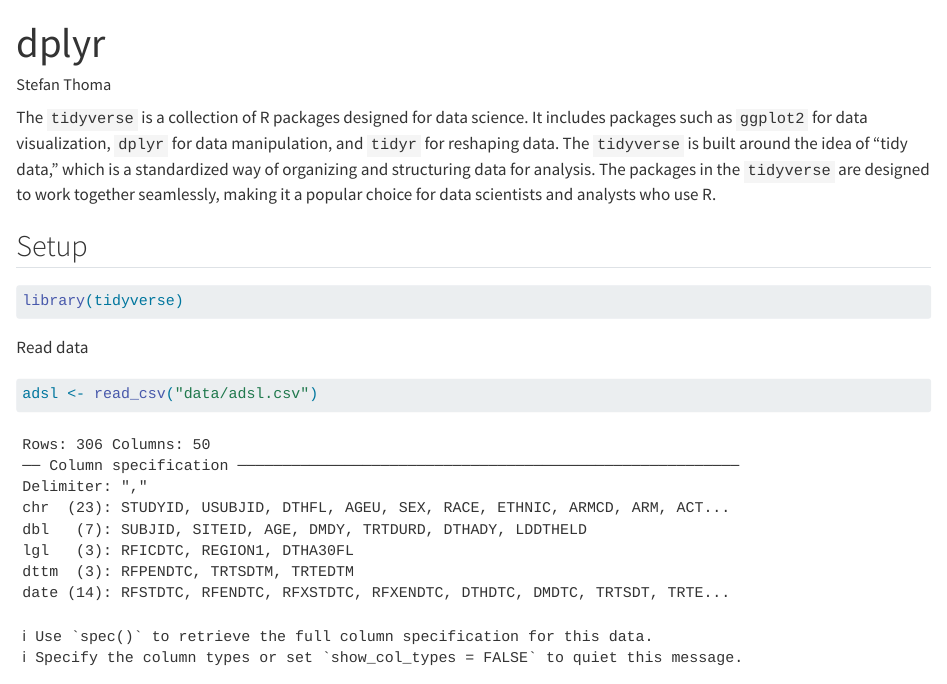
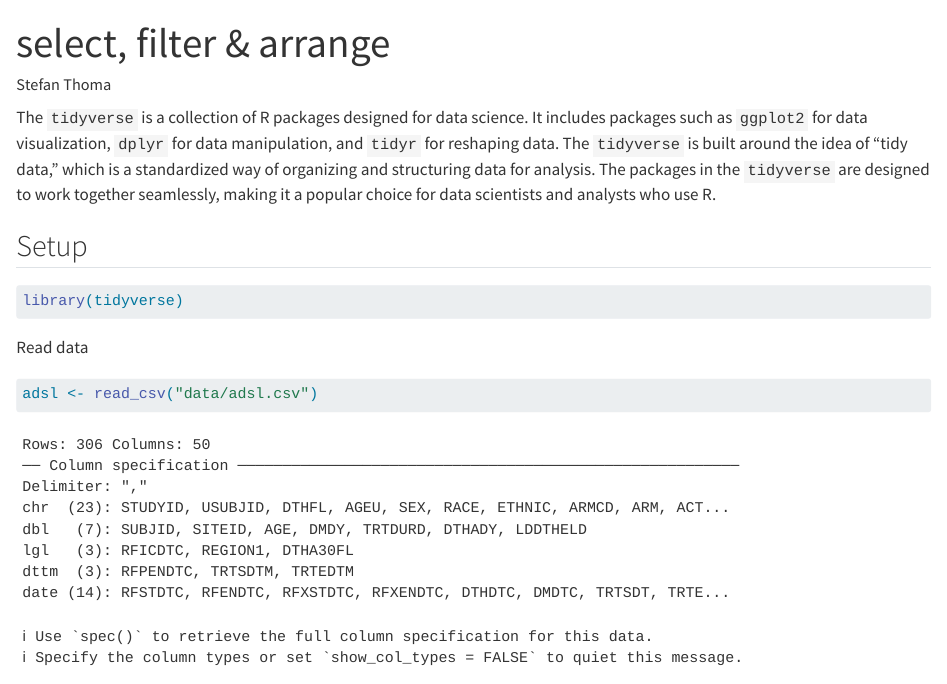
Before and after one commit to pharmaverse/intro-to-r-for-sas-programmers-workshop, a Quarto document (dplyr.qmd): the page in a window 1100 px wide, from its top. Rendered offline with R 4.5, knitr and Pandoc in place of Quarto, with nearby package versions.

Commit message:
changed titles

```diff
--- a/dplyr.qmd
+++ b/dplyr.qmd
@@ -1,5 +1,5 @@
 ---
-title: "dplyr"
+title: "select, filter & arrange"
 author: "Stefan Thoma"
 format: html
 editor: visual
```
Also changed, not shown: dplyr_exercises.qmd (+1 -1 lines), docs/search.json, 12 other files.
